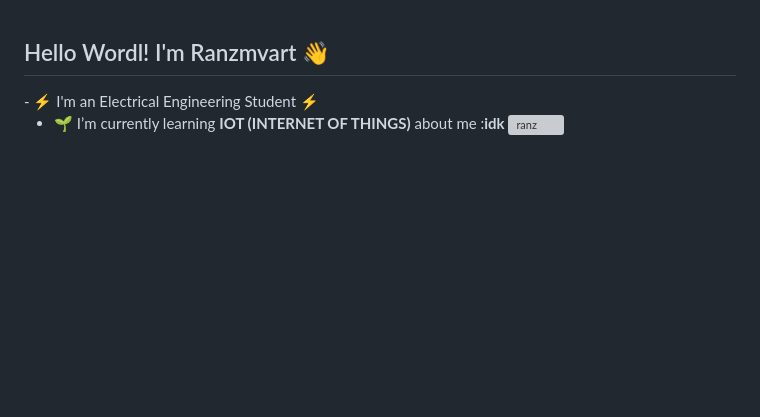
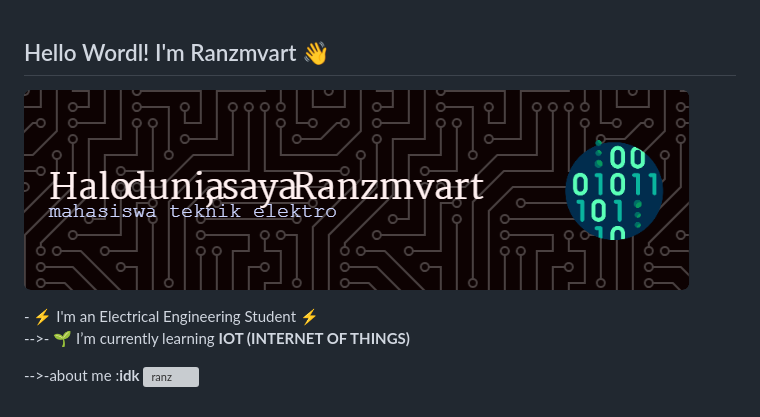
Before and after one commit to ranzmvart/ranzmvart, a Markdown page: README.md, the part around the change. GitHub-like rendering; pictures changed too: img/github-header-image.png (added); blank space fills up the shorter version; grey boxes are pictures that could not be loaded.

Commit message:
commit pertama

```diff
--- a/README.md
+++ b/README.md
@@ -1,5 +1,6 @@
 ## Hello Wordl! I'm Ranzmvart 👋
 
+![ranzmvart](img/github-header-image.png)
 <!--
 **ranzmvart/ranzmvart** is a ✨ _special_ ✨ repository because its `README.md` (this file) appears on your GitHub profile.
 
@@ -14,6 +15,8 @@ Here are some ideas to get you started:
 - 😄 Pronouns: ...
 - ⚡ Fun fact: ...
 -->- ⚡ I'm an Electrical Engineering Student ⚡
-- 🌱 I’m currently learning **IOT (INTERNET OF THINGS)**
-about me :**idk**
+
+-->- 🌱 I’m currently learning **IOT (INTERNET OF THINGS)**
+
+-->-about me :**idk**
 ![ranz](https://media2.giphy.com/media/v1.Y2lkPTc5MGI3NjExdnU3MmF1ZTA0bWpvY2xnaXQ2MHZ3M2I4eXZlcXFueTd5cHpyanZjOCZlcD12MV9pbnRlcm5hbF9naWZfYnlfaWQmY3Q9Zw/4ilFRqgbzbx4c/giphy.gif)
```
